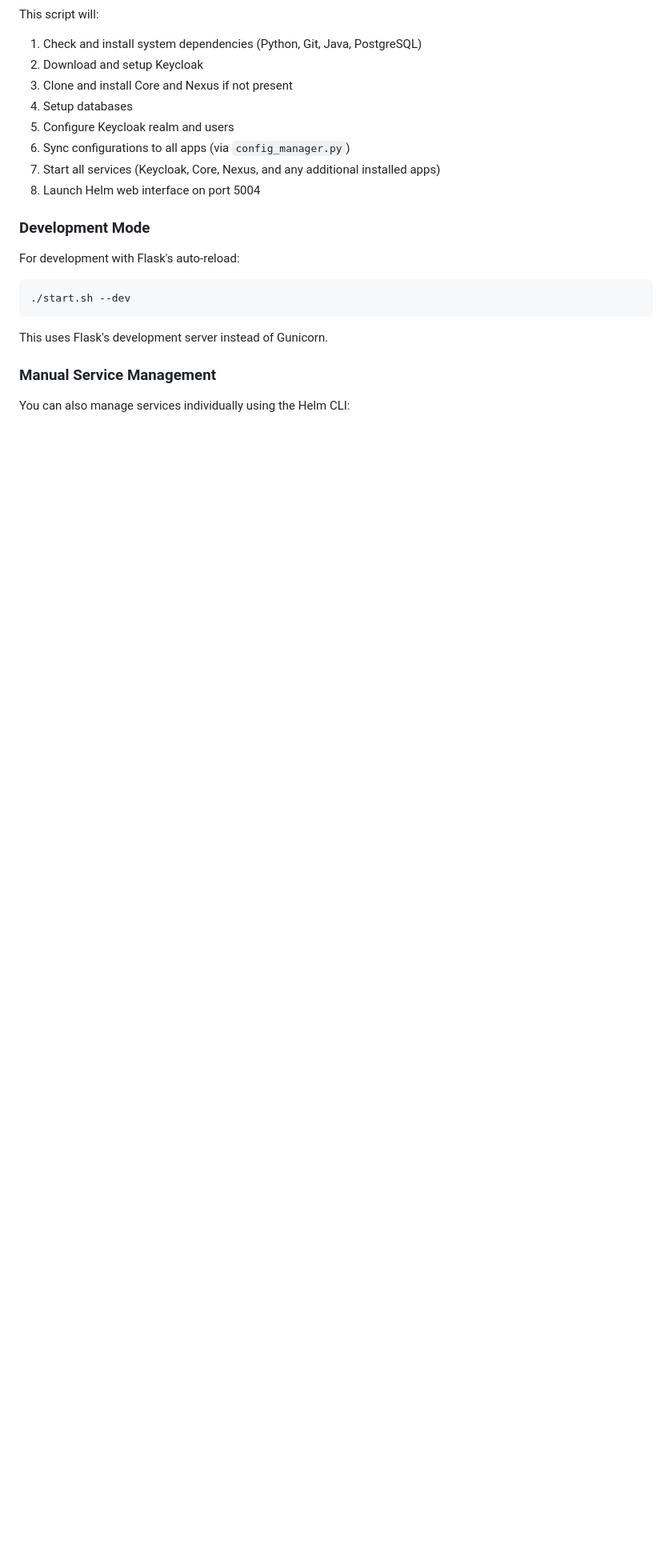
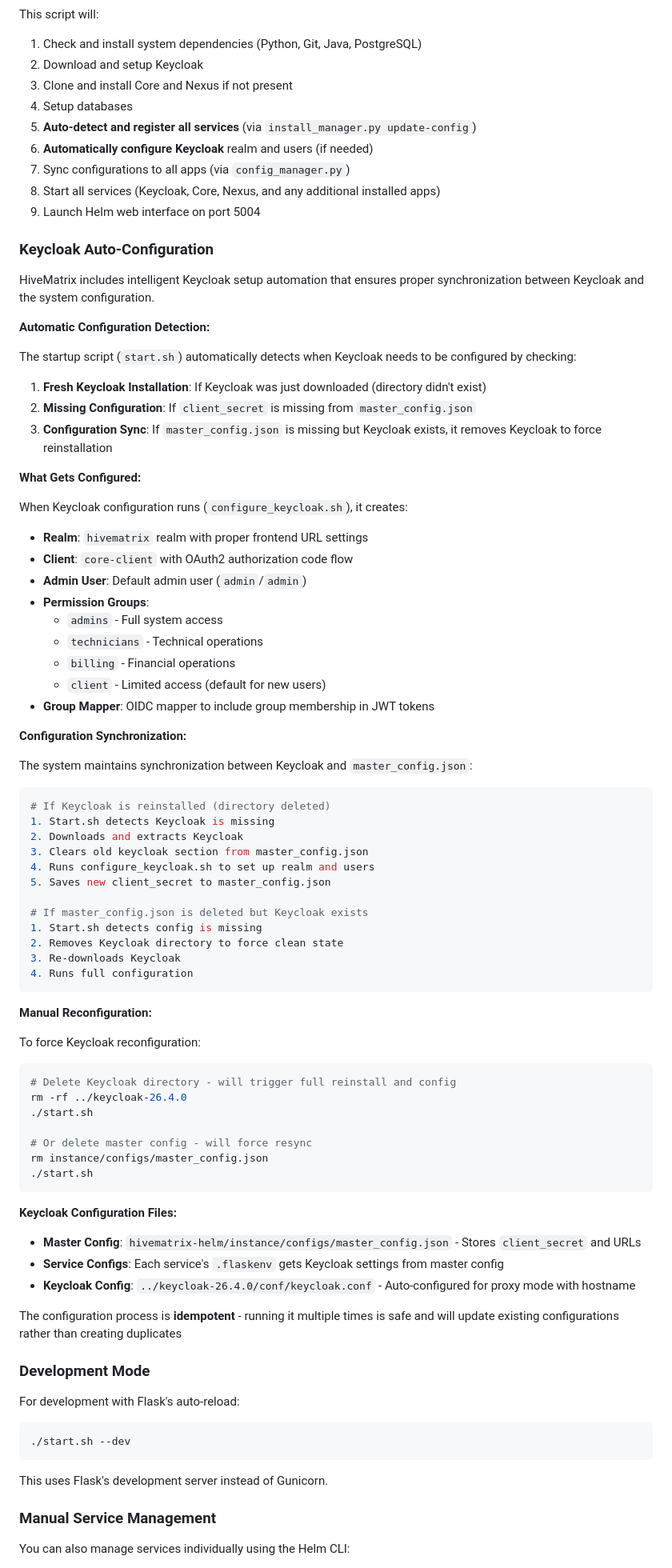
Before and after one commit to ruapotato/hivematrix-helm, a Markdown page: ARCHITECTURE.md, the part around one of its changes. Shown at 80% size. GitHub-like rendering; blank space fills up the shorter version.

````diff
--- a/ARCHITECTURE.md
+++ b/ARCHITECTURE.md
@@ -1058,10 +1098,78 @@ This script will:
 2. Download and setup Keycloak
 3. Clone and install Core and Nexus if not present
 4. Setup databases
-5. Configure Keycloak realm and users
-6. Sync configurations to all apps (via `config_manager.py`)
-7. Start all services (Keycloak, Core, Nexus, and any additional installed apps)
-8. Launch Helm web interface on port 5004
+5. **Auto-detect and register all services** (via `install_manager.py update-config`)
+6. **Automatically configure Keycloak** realm and users (if needed)
+7. Sync configurations to all apps (via `config_manager.py`)
+8. Start all services (Keycloak, Core, Nexus, and any additional installed apps)
+9. Launch Helm web interface on port 5004
+
+### Keycloak Auto-Configuration
+
+HiveMatrix includes intelligent Keycloak setup automation that ensures proper synchronization between Keycloak and the system configuration.
+
+**Automatic Configuration Detection:**
+
+The startup script (`start.sh`) automatically detects when Keycloak needs to be configured by checking:
+
+1. **Fresh Keycloak Installation**: If Keycloak was just downloaded (directory didn't exist)
+2. **Missing Configuration**: If `client_secret` is missing from `master_config.json`
+3. **Configuration Sync**: If `master_config.json` is missing but Keycloak exists, it removes Keycloak to force reinstallation
+
+**What Gets Configured:**
+
+When Keycloak configuration runs (`configure_keycloak.sh`), it creates:
+
+- **Realm**: `hivematrix` realm with proper frontend URL settings
+- **Client**: `core-client` with OAuth2 authorization code flow
+- **Admin User**: Default admin user (`admin`/`admin`)
+- **Permission Groups**:
+  - `admins` - Full system access
+  - `technicians` - Technical operations
+  - `billing` - Financial operations
+  - `client` - Limited access (default for new users)
+- **Group Mapper**: OIDC mapper to include group membership in JWT tokens
+
+**Configuration Synchronization:**
+
+The system maintains synchronization between Keycloak and `master_config.json`:
+
+```bash
+# If Keycloak is reinstalled (directory deleted)
+1. Start.sh detects Keycloak is missing
+2. Downloads and extracts Keycloak
+3. Clears old keycloak section from master_config.json
+4. Runs configure_keycloak.sh to set up realm and users
+5. Saves new client_secret to master_config.json
+
+# If master_config.json is deleted but Keycloak exists
+1. Start.sh detects config is missing
+2. Removes Keycloak directory to force clean state
+3. Re-downloads Keycloak
+4. Runs full configuration
+```
+
+**Manual Reconfiguration:**
+
+To force Keycloak reconfiguration:
+
+```bash
+# Delete Keycloak directory - will trigger full reinstall and config
+rm -rf ../keycloak-26.4.0
+./start.sh
+
+# Or delete master config - will force resync
+rm instance/configs/master_config.json
+./start.sh
+```
+
+**Keycloak Configuration Files:**
+
+- **Master Config**: `hivematrix-helm/instance/configs/master_config.json` - Stores `client_secret` and URLs
+- **Service Configs**: Each service's `.flaskenv` gets Keycloak settings from master config
+- **Keycloak Config**: `../keycloak-26.4.0/conf/keycloak.conf` - Auto-configured for proxy mode with hostname
+
+The configuration process is **idempotent** - running it multiple times is safe and will update existing configurations rather than creating duplicates
 
 ### Development Mode
 
````
Also changed, not shown: other parts of ARCHITECTURE.md (+47 -5 lines).
